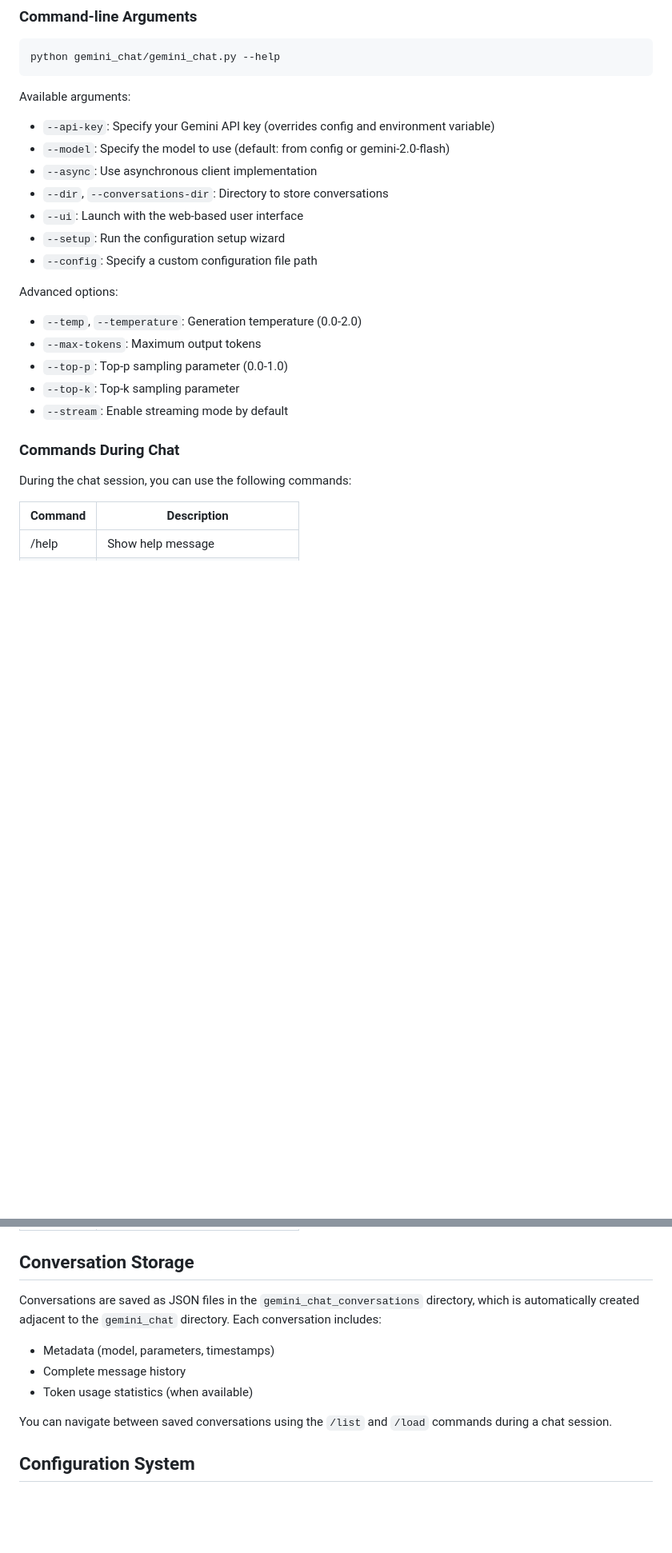
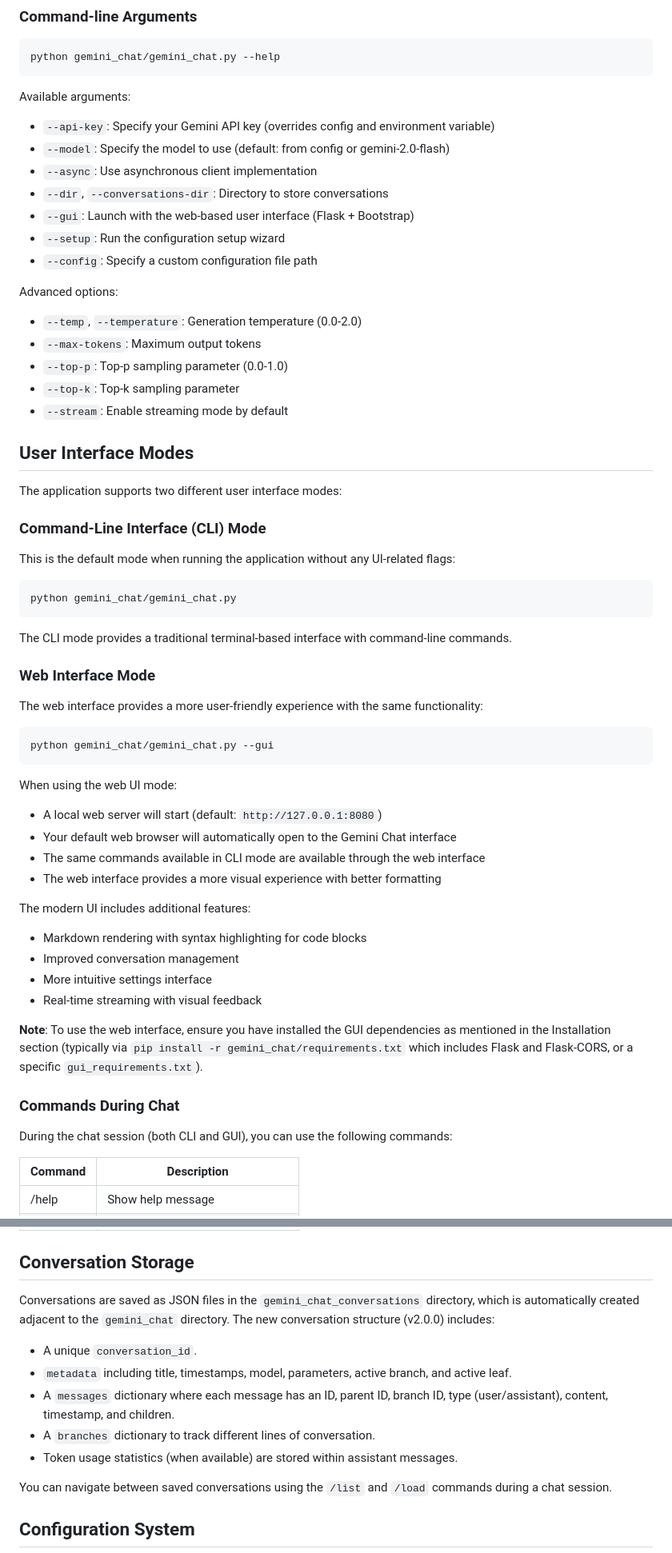
Before and after one commit to CannonWest/CannonAI, a Markdown page: gemini_chat/README.md, 2 parts joined by grey strips. Shown at 80% size. GitHub-like rendering; blank space fills up the shorter version.

````diff
--- a/gemini_chat/README.md
+++ b/gemini_chat/README.md
@@ -142,24 +113,60 @@ python gemini_chat/gemini_chat.py --help
 ```
 
 Available arguments:
-- `--api-key`: Specify your Gemini API key (overrides config and environment variable)
-- `--model`: Specify the model to use (default: from config or gemini-2.0-flash)
-- `--async`: Use asynchronous client implementation
-- `--dir`, `--conversations-dir`: Directory to store conversations
-- `--ui`: Launch with the web-based user interface
-- `--setup`: Run the configuration setup wizard
-- `--config`: Specify a custom configuration file path
+* `--api-key`: Specify your Gemini API key (overrides config and environment variable)
+* `--model`: Specify the model to use (default: from config or gemini-2.0-flash)
+* `--async`: Use asynchronous client implementation
+* `--dir`, `--conversations-dir`: Directory to store conversations
+* `--gui`: Launch with the web-based user interface (Flask + Bootstrap)
+* `--setup`: Run the configuration setup wizard
+* `--config`: Specify a custom configuration file path
 
 Advanced options:
-- `--temp`, `--temperature`: Generation temperature (0.0-2.0)
-- `--max-tokens`: Maximum output tokens
-- `--top-p`: Top-p sampling parameter (0.0-1.0)
-- `--top-k`: Top-k sampling parameter
-- `--stream`: Enable streaming mode by default
+* `--temp`, `--temperature`: Generation temperature (0.0-2.0)
+* `--max-tokens`: Maximum output tokens
+* `--top-p`: Top-p sampling parameter (0.0-1.0)
+* `--top-k`: Top-k sampling parameter
+* `--stream`: Enable streaming mode by default
+
+## User Interface Modes
+
+The application supports two different user interface modes:
+
+### Command-Line Interface (CLI) Mode
+
+This is the default mode when running the application without any UI-related flags:
+
+```bash
+python gemini_chat/gemini_chat.py
+```
+
+The CLI mode provides a traditional terminal-based interface with command-line commands.
+
+### Web Interface Mode
+
+The web interface provides a more user-friendly experience with the same functionality:
+
+```bash
+python gemini_chat/gemini_chat.py --gui
+```
+
+When using the web UI mode:
+* A local web server will start (default: `http://127.0.0.1:8080`)
+* Your default web browser will automatically open to the Gemini Chat interface
+* The same commands available in CLI mode are available through the web interface
+* The web interface provides a more visual experience with better formatting
+
+The modern UI includes additional features:
+* Markdown rendering with syntax highlighting for code blocks
+* Improved conversation management
+* More intuitive settings interface
+* Real-time streaming with visual feedback
+
+**Note**: To use the web interface, ensure you have installed the GUI dependencies as mentioned in the Installation section (typically via `pip install -r gemini_chat/requirements.txt` which includes Flask and Flask-CORS, or a specific `gui_requirements.txt`).
 
 ### Commands During Chat
 
-During the chat session, you can use the following commands:
+During the chat session (both CLI and GUI), you can use the following commands:
 
 | Command   | Description                   |
 |-----------|-------------------------------|
@@ -179,11 +186,12 @@ During the chat session, you can use the following commands:
 
 ## Conversation Storage
 
-Conversations are saved as JSON files in the `gemini_chat_conversations` directory, which is automatically created adjacent to the `gemini_chat` directory. Each conversation includes:
-
-- Metadata (model, parameters, timestamps)
-- Complete message history
-- Token usage statistics (when available)
+Conversations are saved as JSON files in the `gemini_chat_conversations` directory, which is automatically created adjacent to the `gemini_chat` directory. The new conversation structure (v2.0.0) includes:
+- A unique `conversation_id`.
+- `metadata` including title, timestamps, model, parameters, active branch, and active leaf.
+- A `messages` dictionary where each message has an ID, parent ID, branch ID, type (user/assistant), content, timestamp, and children.
+- A `branches` dictionary to track different lines of conversation.
+- Token usage statistics (when available) are stored within assistant messages.
 
 You can navigate between saved conversations using the `/list` and `/load` commands during a chat session.
 
````
Also changed, not shown: other parts of gemini_chat/README.md (+96 -128 lines).
